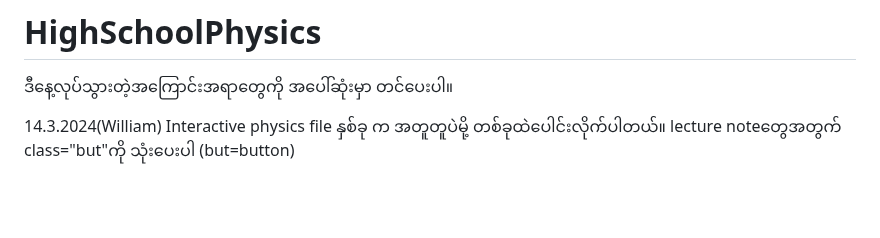
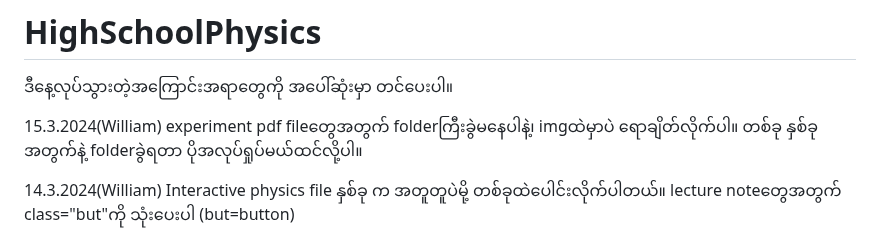
Before and after one commit to FEDBatch1/HighSchoolPhysics, a Markdown page: README.md, the part around the change. Drawn GitHub-style; blank space fills up the shorter version.

```diff
--- a/README.md
+++ b/README.md
@@ -1,5 +1,7 @@
 # HighSchoolPhysics
 ဒီနေ့လုပ်သွားတဲ့အကြောင်းအရာတွေကို အပေါ်ဆုံးမှာ တင်ပေးပါ။
+
+15.3.2024(William) experiment pdf fileတွေအတွက် folderကြီးခွဲမနေပါနဲ့၊ imgထဲမှာပဲ ရောချိတ်လိုက်ပါ။ တစ်ခု နှစ်ခုအတွက်နဲ့ folderခွဲရတာ ပိုအလုပ်ရှုပ်မယ်ထင်လို့ပါ။
 
 14.3.2024(William) Interactive physics file နှစ်ခု က အတူတူပဲမို့ တစ်ခုထဲပေါင်းလိုက်ပါတယ်။ lecture noteတွေအတွက် class="but"ကို သုံးပေးပါ (but=button)
 
```
